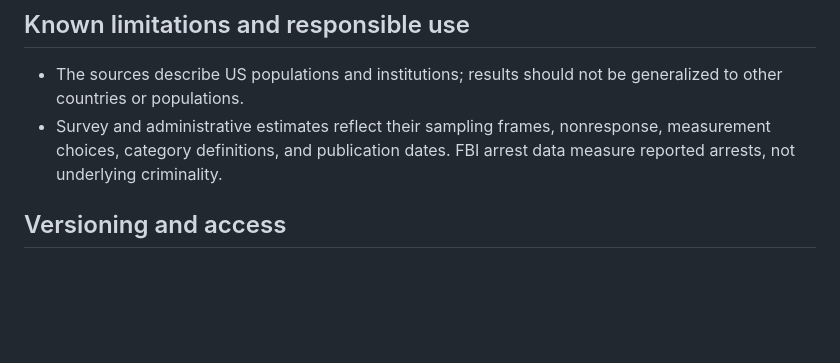
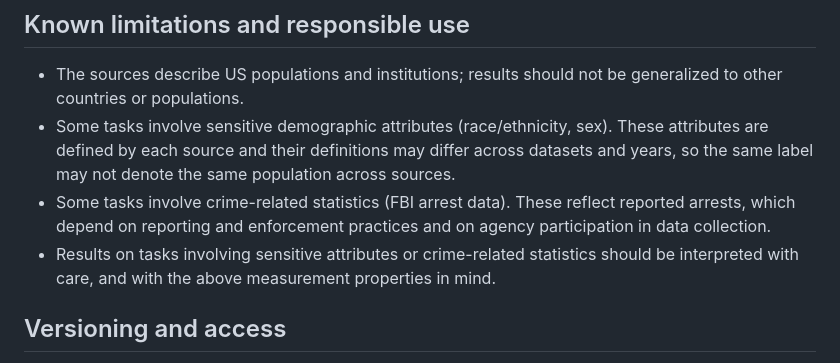
Before and after one commit to dplecko/llm-epidemia, a Markdown page: BENCHMARK_CARD.md, the part around the change. Drawn GitHub-style; blank space fills up the shorter version.

Commit message:
Update known limitations section in BENCHMARK_CARD.md
Clarify limitations regarding sensitive demographic attributes and crime-related statistics.

```diff
--- a/BENCHMARK_CARD.md
+++ b/BENCHMARK_CARD.md
@@ -102,9 +102,16 @@ date for APIs, inference-library versions, and decoding parameters.
 
 - The sources describe US populations and institutions; results should not be
   generalized to other countries or populations.
-- Survey and administrative estimates reflect their sampling frames,
-  nonresponse, measurement choices, category definitions, and publication
-  dates. FBI arrest data measure reported arrests, not underlying criminality.
+- Some tasks involve sensitive demographic attributes (race/ethnicity,
+  sex). These attributes are defined by each source and their definitions
+  may differ across datasets and years, so the same label may not denote the
+  same population across sources.
+- Some tasks involve crime-related statistics (FBI arrest data). These
+  reflect reported arrests, which depend on reporting and enforcement
+  practices and on agency participation in data collection.
+- Results on tasks involving sensitive attributes or crime-related
+  statistics should be interpreted with care, and with the above
+  measurement properties in mind.
 
 
 ## Versioning and access
```
